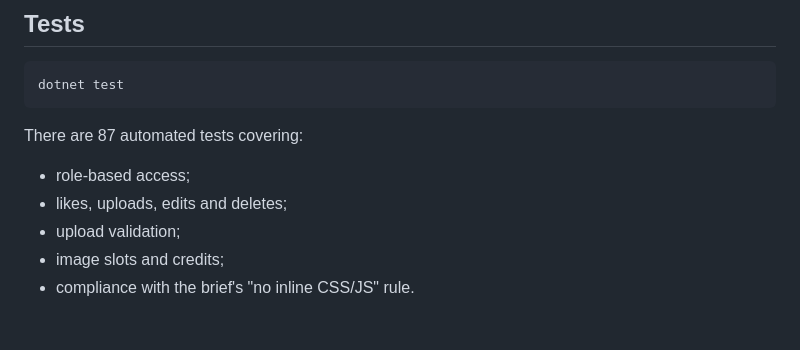
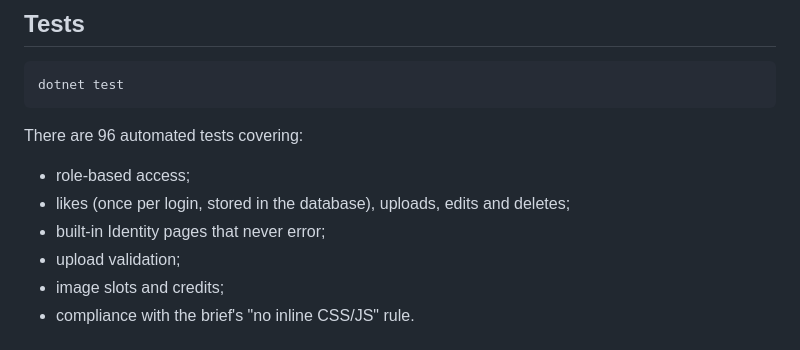
Before and after one commit to coochiepremium/Web-design-Assessment3, a Markdown page: README.md, the part around the change. Drawn GitHub-style.

Commit message:
Update documentation index for database-backed likes and Identity guard
Co-Authored-By: Claude Opus 5.5 <noreply@anthropic.com>
Claude-Session: https://claude.ai/code/session_01PPUmqTKDgq5d1vGg9bHXWv

````diff
--- a/README.md
+++ b/README.md
@@ -62,10 +62,11 @@ then follow the checklist in [docs/04-images-content-and-references.md](docs/04-
 dotnet test
 ```
 
-There are 87 automated tests covering:
+There are 96 automated tests covering:
 
 - role-based access;
-- likes, uploads, edits and deletes;
+- likes (once per login, stored in the database), uploads, edits and deletes;
+- built-in Identity pages that never error;
 - upload validation;
 - image slots and credits;
 - compliance with the brief's "no inline CSS/JS" rule.
````
Also changed, not shown: DOCUMENTATION.md (+11 -7 lines), docs/03-front-end.md (+3 -3 lines).
